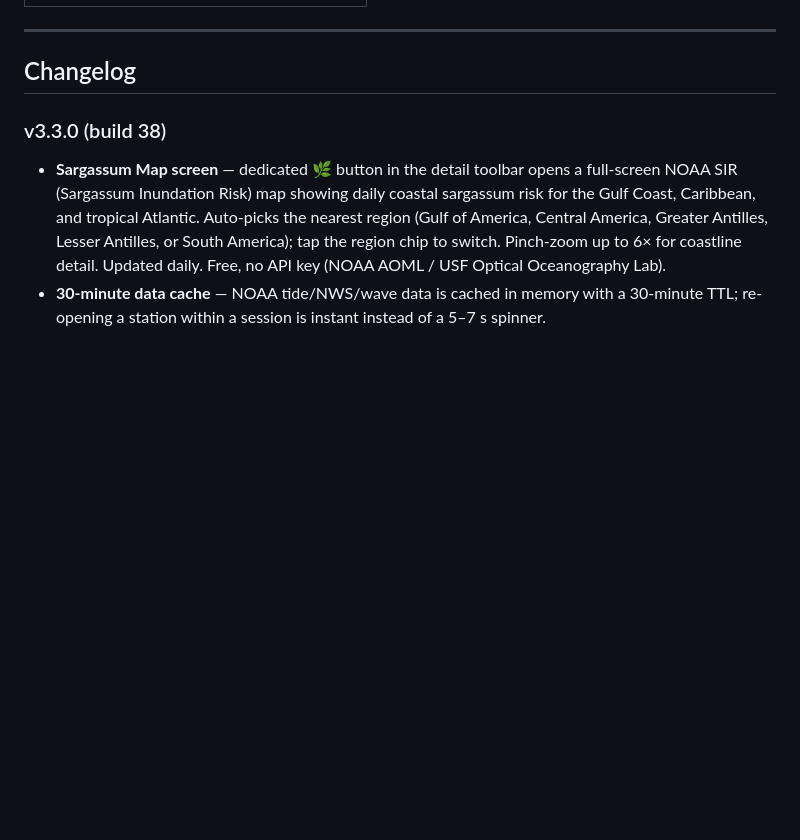
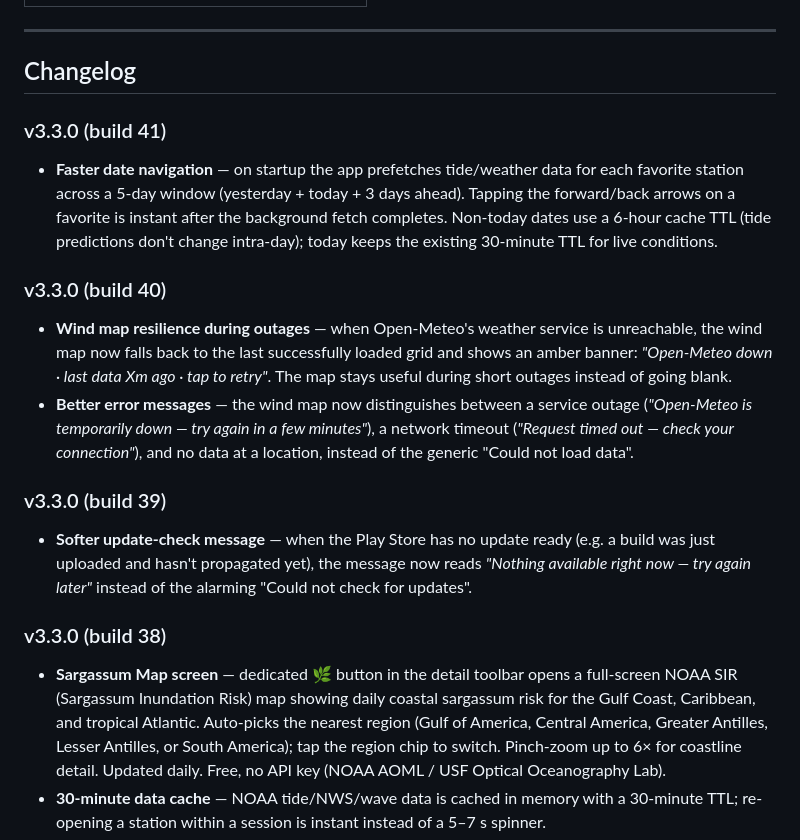
Before and after one commit to SilasMarner/tides-mobile, a Markdown page: README.md, the part around the change. GitHub-like rendering; blank space fills up the shorter version.

Commit message:
docs: README changelog for builds 39–41

```diff
--- a/README.md
+++ b/README.md
@@ -57,6 +57,16 @@ that point; the data follows the map as you pan and zoom.
 ---
 
 ## Changelog
+
+### v3.3.0 (build 41)
+- **Faster date navigation** — on startup the app prefetches tide/weather data for each favorite station across a 5-day window (yesterday + today + 3 days ahead). Tapping the forward/back arrows on a favorite is instant after the background fetch completes. Non-today dates use a 6-hour cache TTL (tide predictions don't change intra-day); today keeps the existing 30-minute TTL for live conditions.
+
+### v3.3.0 (build 40)
+- **Wind map resilience during outages** — when Open-Meteo's weather service is unreachable, the wind map now falls back to the last successfully loaded grid and shows an amber banner: *"Open-Meteo down · last data Xm ago · tap to retry"*. The map stays useful during short outages instead of going blank.
+- **Better error messages** — the wind map now distinguishes between a service outage (*"Open-Meteo is temporarily down — try again in a few minutes"*), a network timeout (*"Request timed out — check your connection"*), and no data at a location, instead of the generic "Could not load data".
+
+### v3.3.0 (build 39)
+- **Softer update-check message** — when the Play Store has no update ready (e.g. a build was just uploaded and hasn't propagated yet), the message now reads *"Nothing available right now — try again later"* instead of the alarming "Could not check for updates".
 
 ### v3.3.0 (build 38)
 - **Sargassum Map screen** — dedicated 🌿 button in the detail toolbar opens a full-screen NOAA SIR (Sargassum Inundation Risk) map showing daily coastal sargassum risk for the Gulf Coast, Caribbean, and tropical Atlantic. Auto-picks the nearest region (Gulf of America, Central America, Greater Antilles, Lesser Antilles, or South America); tap the region chip to switch. Pinch-zoom up to 6× for coastline detail. Updated daily. Free, no API key (NOAA AOML / USF Optical Oceanography Lab).
```
